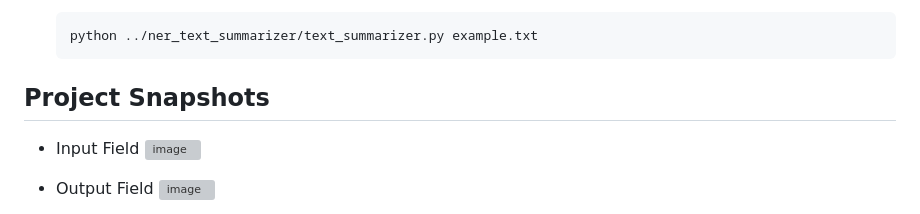
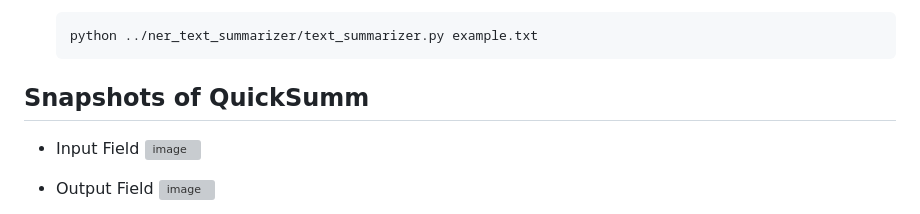
Before and after one commit to QuickSumm/Text-Summarizer-WebTool, a Markdown page: README.md, the part around the change. Rendered like a GitHub page; grey boxes are pictures that could not be loaded.

````diff
--- a/README.md
+++ b/README.md
@@ -62,7 +62,7 @@ Our solution integrates state-of-the-art NER techniques with advanced text summa
     ```bash
     python ../ner_text_summarizer/text_summarizer.py example.txt
     ```
-## Project Snapshots
+## Snapshots of QuickSumm
 
 - Input Field
  ![image](https://github.com/QuickSumm/Text-Summarizer/assets/121707091/9274798f-b42f-408a-b3ad-f3bc8e53d4e5)
````
